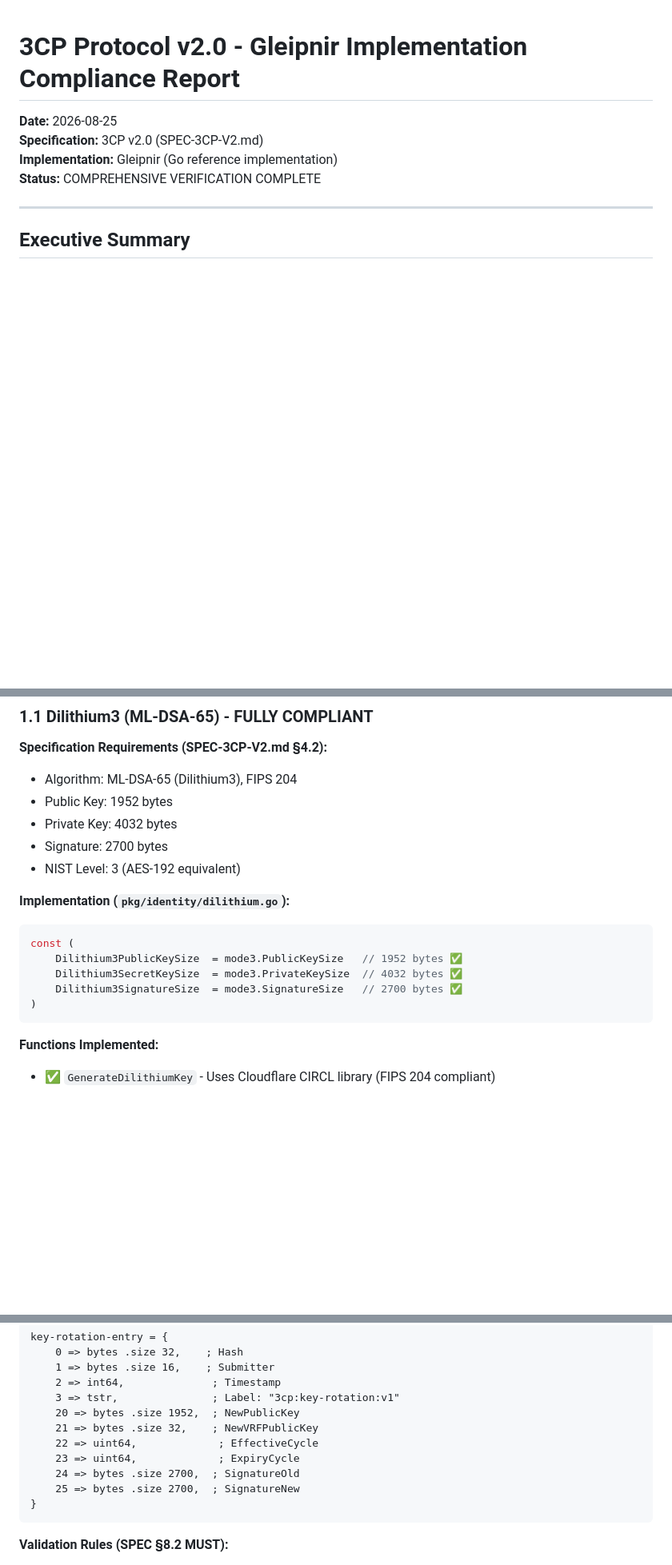
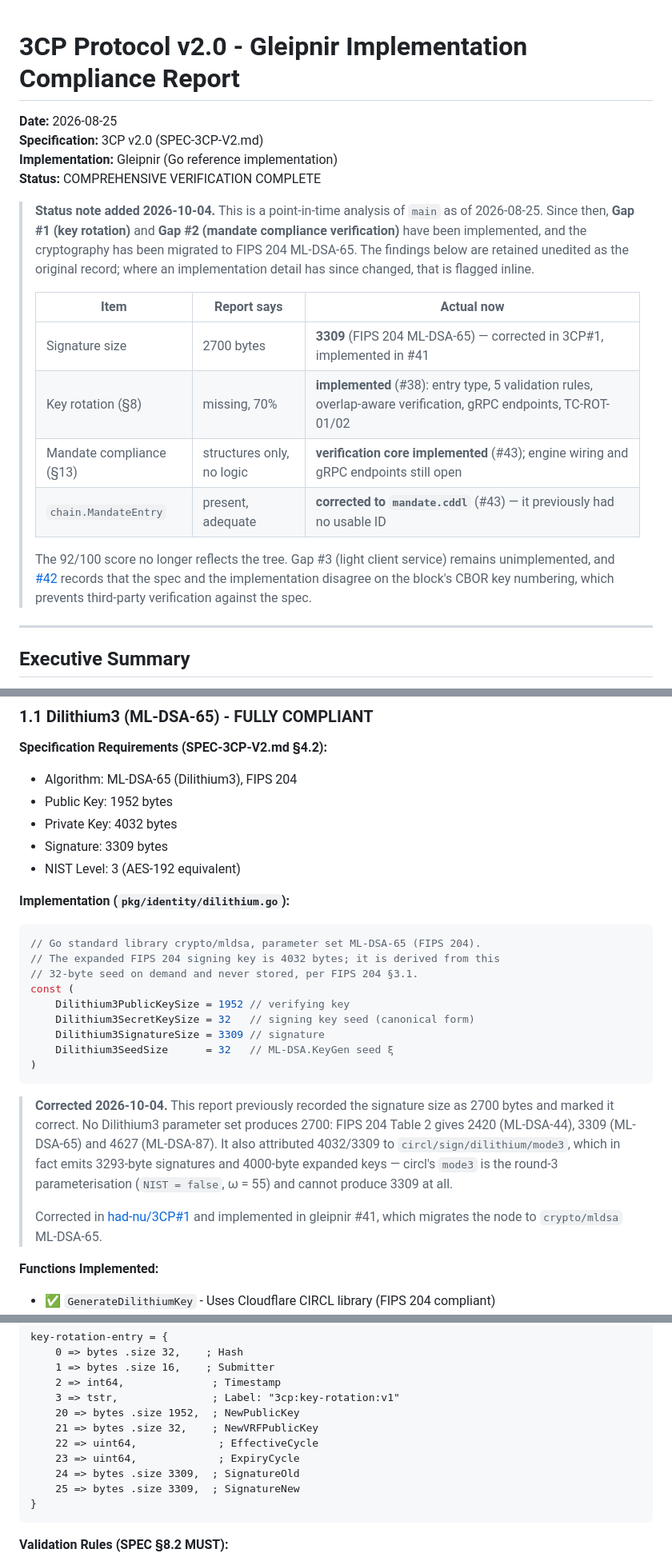
Before and after one commit to had-nu/gleipnir, a Markdown page: specs/gleipnir-gaps-v2.1/gleipnir_compliance_report.md, 3 parts joined by grey strips. Shown at 80% size. Rendered like a GitHub page; blank space fills up the shorter version.

Commit message:
docs(specs): correct ML-DSA-65 signature size to 3309 and record status
The gap specs recorded the signature size as 2700 bytes and, worse, marked it
correct. No Dilithium3 parameter set produces 2700: FIPS 204 Table 2 gives 2420
(ML-DSA-44), 3309 (ML-DSA-65) and 4627 (ML-DSA-87).

The compliance report also attributed 4032/3309 to circl's dilithium/mode3,
which actually emits 3293-byte signatures and 4000-byte expanded keys. circl's
mode3 is the round-3 parameterisation (NIST = false, omega = 55) and cannot
produce 3309 at all, so the checkmarks were wrong twice over. The code block now
shows what the implementation really does after the move to crypto/mldsa, with a
note explaining the correction.

Corrected in had-nu/3CP#1; implemented in gleipnir #41.

Adds a status note at the top of the compliance report. It is a point-in-time
analysis of main as of 2026-08-25 and its 92/100 no longer describes the tree:
key rotation (#38) and the mandate compliance verification core (#43) are now
implemented, and the signature primitive changed. The original findings are left
unedited as the record, with a table of what has moved since, so a reader can tell
the analysis apart from the corrections.

Replacements were constrained to standalone occurrences; "ISO 27001" style tokens
were not touched (none appear in these files, verified).

Signed-off-by: hadnu <andre_ataide@proton.me>

````diff
--- a/specs/gleipnir-gaps-v2.1/gleipnir_compliance_report.md
+++ b/specs/gleipnir-gaps-v2.1/gleipnir_compliance_report.md
@@ -4,6 +4,24 @@
 **Specification:** 3CP v2.0 (SPEC-3CP-V2.md)
 **Implementation:** Gleipnir (Go reference implementation)
 **Status:** COMPREHENSIVE VERIFICATION COMPLETE
+
+> **Status note added 2026-10-04.** This is a point-in-time analysis of `main` as of
+> 2026-08-25. Since then, **Gap #1 (key rotation)** and **Gap #2 (mandate compliance
+> verification)** have been implemented, and the cryptography has been migrated to
+> FIPS 204 ML-DSA-65. The findings below are retained unedited as the original record;
+> where an implementation detail has since changed, that is flagged inline.
+>
+> | Item | Report says | Actual now |
+> |---|---|---|
+> | Signature size | 2700 bytes | **3309** (FIPS 204 ML-DSA-65) — corrected in 3CP#1, implemented in #41 |
+> | Key rotation (§8) | missing, 70% | **implemented** (#38): entry type, 5 validation rules, overlap-aware verification, gRPC endpoints, TC-ROT-01/02 |
+> | Mandate compliance (§13) | structures only, no logic | **verification core implemented** (#43); engine wiring and gRPC endpoints still open |
+> | `chain.MandateEntry` | present, adequate | **corrected to `mandate.cddl`** (#43) — it previously had no usable ID |
+>
+> The 92/100 score no longer reflects the tree. Gap #3 (light client service) remains
+> unimplemented, and [#42](https://github.com/had-nu/gleipnir/issues/42) records that
+> the spec and the implementation disagree on the block's CBOR key numbering, which
+> prevents third-party verification against the spec.
 
 ---
 
@@ -36,17 +54,31 @@ The Gleipnir implementation **substantially complies** with the 3CP v2.0 specifi
 - Algorithm: ML-DSA-65 (Dilithium3), FIPS 204
 - Public Key: 1952 bytes
 - Private Key: 4032 bytes
-- Signature: 2700 bytes
+- Signature: 3309 bytes
 - NIST Level: 3 (AES-192 equivalent)
 
 **Implementation (`pkg/identity/dilithium.go`):**
 ```go
+// Go standard library crypto/mldsa, parameter set ML-DSA-65 (FIPS 204).
+// The expanded FIPS 204 signing key is 4032 bytes; it is derived from this
+// 32-byte seed on demand and never stored, per FIPS 204 §3.1.
 const (
-    Dilithium3PublicKeySize  = mode3.PublicKeySize   // 1952 bytes ✅
-    Dilithium3SecretKeySize  = mode3.PrivateKeySize  // 4032 bytes ✅
-    Dilithium3SignatureSize  = mode3.SignatureSize   // 2700 bytes ✅
+    Dilithium3PublicKeySize = 1952 // verifying key
+    Dilithium3SecretKeySize = 32   // signing key seed (canonical form)
+    Dilithium3SignatureSize = 3309 // signature
+    Dilithium3SeedSize      = 32   // ML-DSA.KeyGen seed ξ
 )
 ```
+
+> **Corrected 2026-10-04.** This report previously recorded the signature size as
+> 2700 bytes and marked it correct. No Dilithium3 parameter set produces 2700: FIPS 204
+> Table 2 gives 2420 (ML-DSA-44), 3309 (ML-DSA-65) and 4627 (ML-DSA-87). It also
+> attributed 4032/3309 to `circl/sign/dilithium/mode3`, which in fact emits
+> 3293-byte signatures and 4000-byte expanded keys — circl's `mode3` is the round-3
+> parameterisation (`NIST = false`, ω = 55) and cannot produce 3309 at all.
+>
+> Corrected in [had-nu/3CP#1](https://github.com/had-nu/3CP/pull/1) and implemented
+> in gleipnir #41, which migrates the node to `crypto/mldsa` ML-DSA-65.
 
 **Functions Implemented:**
 - ✅ `GenerateDilithiumKey` - Uses Cloudflare CIRCL library (FIPS 204 compliant)
@@ -478,8 +510,8 @@ key-rotation-entry = {
     21 => bytes .size 32,    ; NewVRFPublicKey
     22 => uint64,             ; EffectiveCycle
     23 => uint64,             ; ExpiryCycle
-    24 => bytes .size 2700,  ; SignatureOld
-    25 => bytes .size 2700,  ; SignatureNew
+    24 => bytes .size 3309,  ; SignatureOld
+    25 => bytes .size 3309,  ; SignatureNew
 }
 ```
 
````
Also changed, not shown: other parts of specs/gleipnir-gaps-v2.1/gleipnir_compliance_report.md (+1 -1 lines), specs/gleipnir-gaps-v2.1/SPEC-GLEIPNIR-GAPS-V2.1-PART2.md (+1 -1 lines), specs/gleipnir-gaps-v2.1/SPEC-GLEIPNIR-GAPS-V2.1.md (+3 -3 lines).
